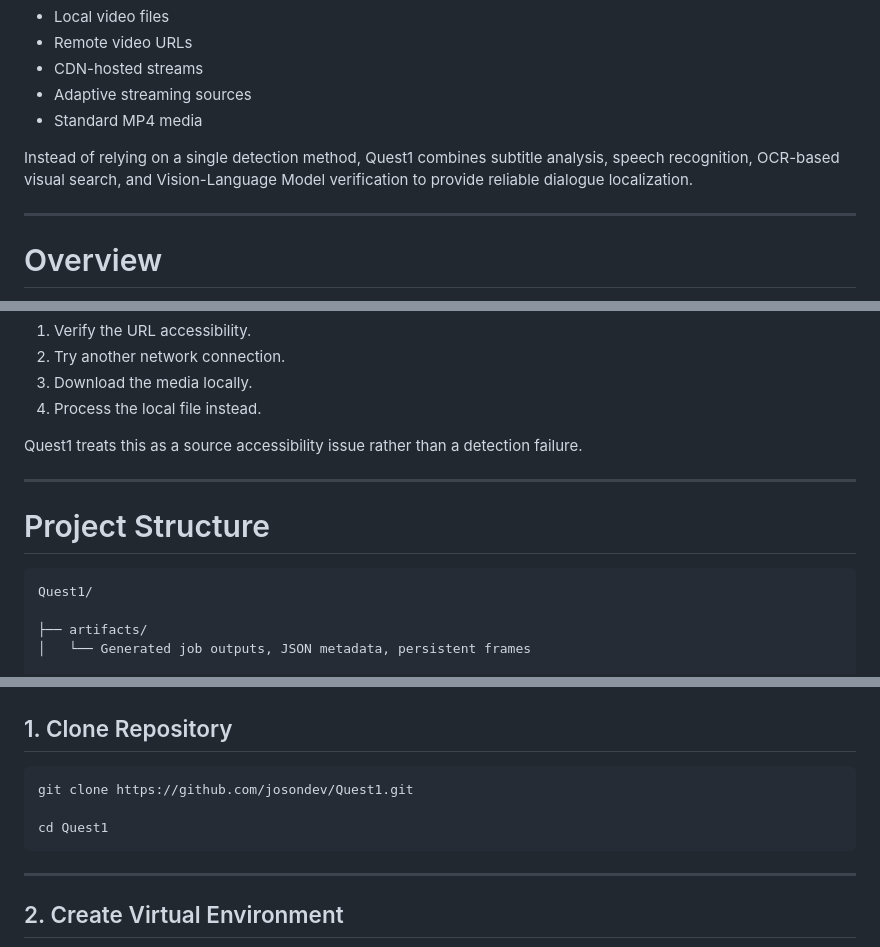
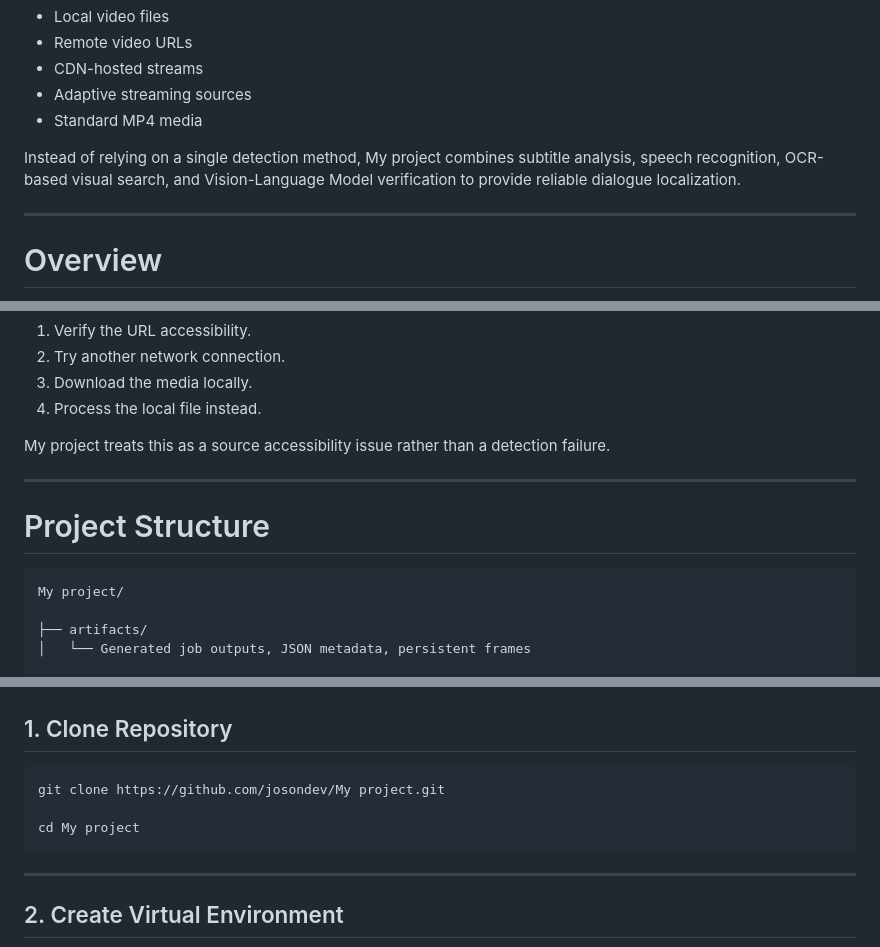
Before and after one commit to josondev/Quest1, a Markdown page: Readme.md, 3 parts joined by grey strips. Drawn GitHub-style.

````diff
--- a/Readme.md
+++ b/Readme.md
@@ -18,7 +18,7 @@ The system supports:
 - Adaptive streaming sources
 - Standard MP4 media
 
-Instead of relying on a single detection method, Quest1 combines subtitle analysis, speech recognition, OCR-based visual search, and Vision-Language Model verification to provide reliable dialogue localization.
+Instead of relying on a single detection method, My project combines subtitle analysis, speech recognition, OCR-based visual search, and Vision-Language Model verification to provide reliable dialogue localization.
 
 ---
 
@@ -328,14 +328,14 @@ Recommended solutions:
 3. Download the media locally.
 4. Process the local file instead.
 
-Quest1 treats this as a source accessibility issue rather than a detection failure.
+My project treats this as a source accessibility issue rather than a detection failure.
 
 ---
 
 # Project Structure
 
 ```text
-Quest1/
+My project/
 
 ├── artifacts/
 │   └── Generated job outputs, JSON metadata, persistent frames
@@ -455,9 +455,9 @@ ffmpeg -version
 ## 1. Clone Repository
 
 ```bash
-git clone https://github.com/josondev/Quest1.git
+git clone https://github.com/josondev/My project.git
 
-cd Quest1
+cd My project
 ```
 
 ---
````
Also changed, not shown: other parts of Readme.md (+25 -25 lines).
